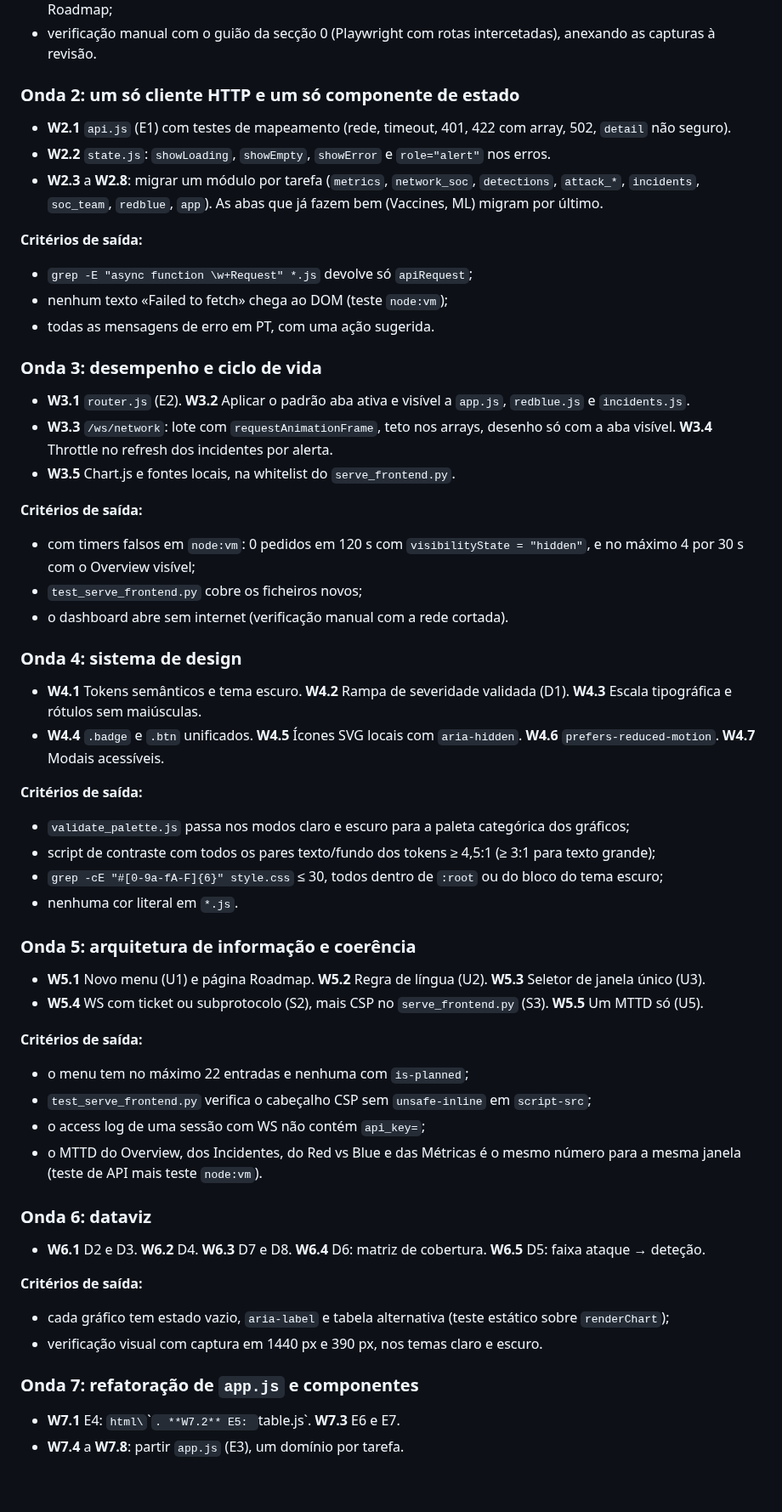
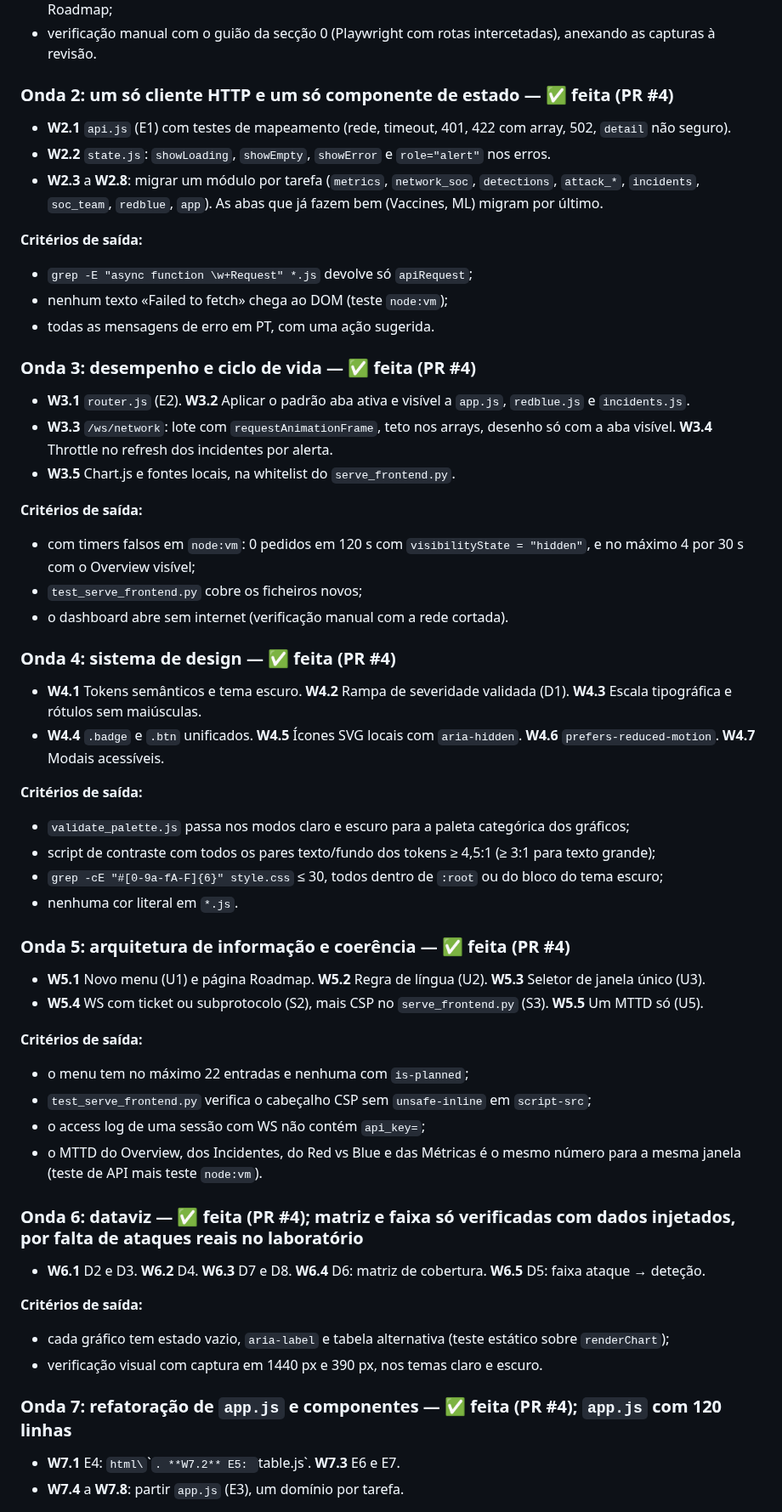
Before and after one commit to DrNOFX97/SentryLens, a Markdown page: docs/AUDITORIA_FRONTEND.md, the part around one of its changes. Shown at 85% size. Drawn GitHub-style; blank space fills up the shorter version.

```diff
--- a/docs/AUDITORIA_FRONTEND.md
+++ b/docs/AUDITORIA_FRONTEND.md
@@ -686,7 +686,7 @@ Cada onda é pequena, fecha com critérios verificáveis e parte-se em microtare
 - teste estático: `index.html` não contém `data-planned` dentro da área de demo, ou contém só a página Roadmap;
 - verificação manual com o guião da secção 0 (Playwright com rotas intercetadas), anexando as capturas à revisão.
 
-### Onda 2: um só cliente HTTP e um só componente de estado
+### Onda 2: um só cliente HTTP e um só componente de estado — ✅ feita (PR #4)
 
 - **W2.1** `api.js` (E1) com testes de mapeamento (rede, timeout, 401, 422 com array, 502, `detail` não seguro).
 - **W2.2** `state.js`: `showLoading`, `showEmpty`, `showError` e `role="alert"` nos erros.
@@ -697,7 +697,7 @@ Cada onda é pequena, fecha com critérios verificáveis e parte-se em microtare
 - nenhum texto «Failed to fetch» chega ao DOM (teste `node:vm`);
 - todas as mensagens de erro em PT, com uma ação sugerida.
 
-### Onda 3: desempenho e ciclo de vida
+### Onda 3: desempenho e ciclo de vida — ✅ feita (PR #4)
 
 - **W3.1** `router.js` (E2). **W3.2** Aplicar o padrão aba ativa e visível a `app.js`, `redblue.js` e `incidents.js`.
 - **W3.3** `/ws/network`: lote com `requestAnimationFrame`, teto nos arrays, desenho só com a aba visível. **W3.4** Throttle no refresh dos incidentes por alerta.
@@ -708,7 +708,7 @@ Cada onda é pequena, fecha com critérios verificáveis e parte-se em microtare
 - `test_serve_frontend.py` cobre os ficheiros novos;
 - o dashboard abre sem internet (verificação manual com a rede cortada).
 
-### Onda 4: sistema de design
+### Onda 4: sistema de design — ✅ feita (PR #4)
 
 - **W4.1** Tokens semânticos e tema escuro. **W4.2** Rampa de severidade validada (D1). **W4.3** Escala tipográfica e rótulos sem maiúsculas.
 - **W4.4** `.badge` e `.btn` unificados. **W4.5** Ícones SVG locais com `aria-hidden`. **W4.6** `prefers-reduced-motion`. **W4.7** Modais acessíveis.
@@ -719,7 +719,7 @@ Cada onda é pequena, fecha com critérios verificáveis e parte-se em microtare
 - `grep -cE "#[0-9a-fA-F]{6}" style.css` ≤ 30, todos dentro de `:root` ou do bloco do tema escuro;
 - nenhuma cor literal em `*.js`.
 
-### Onda 5: arquitetura de informação e coerência
+### Onda 5: arquitetura de informação e coerência — ✅ feita (PR #4)
 
 - **W5.1** Novo menu (U1) e página Roadmap. **W5.2** Regra de língua (U2). **W5.3** Seletor de janela único (U3).
 - **W5.4** WS com ticket ou subprotocolo (S2), mais CSP no `serve_frontend.py` (S3). **W5.5** Um MTTD só (U5).
@@ -730,7 +730,7 @@ Cada onda é pequena, fecha com critérios verificáveis e parte-se em microtare
 - o access log de uma sessão com WS não contém `api_key=`;
 - o MTTD do Overview, dos Incidentes, do Red vs Blue e das Métricas é o mesmo número para a mesma janela (teste de API mais teste `node:vm`).
 
-### Onda 6: dataviz
+### Onda 6: dataviz — ✅ feita (PR #4); matriz e faixa só verificadas com dados injetados, por falta de ataques reais no laboratório
 
 - **W6.1** D2 e D3. **W6.2** D4. **W6.3** D7 e D8. **W6.4** D6: matriz de cobertura. **W6.5** D5: faixa ataque → deteção.
 
@@ -738,7 +738,7 @@ Cada onda é pequena, fecha com critérios verificáveis e parte-se em microtare
 - cada gráfico tem estado vazio, `aria-label` e tabela alternativa (teste estático sobre `renderChart`);
 - verificação visual com captura em 1440 px e 390 px, nos temas claro e escuro.
 
-### Onda 7: refatoração de `app.js` e componentes
+### Onda 7: refatoração de `app.js` e componentes — ✅ feita (PR #4); `app.js` com 120 linhas
 
 - **W7.1** E4: `html\`\``. **W7.2** E5: `table.js`. **W7.3** E6 e E7.
 - **W7.4** a **W7.8**: partir `app.js` (E3), um domínio por tarefa.
```
Also changed, not shown: other parts of docs/AUDITORIA_FRONTEND.md (+16 -3 lines), CLAUDE.md (+1 -1 lines).
